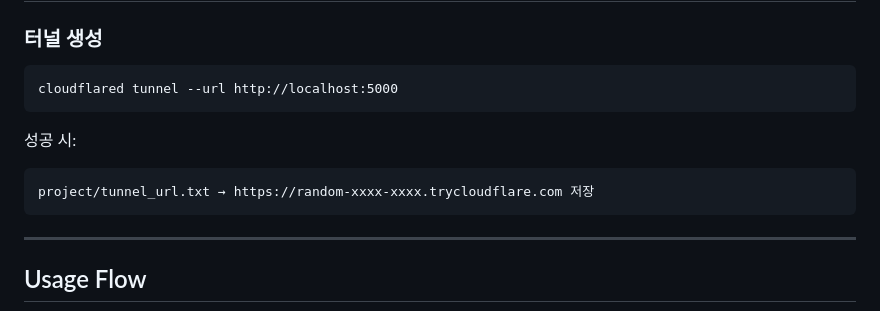
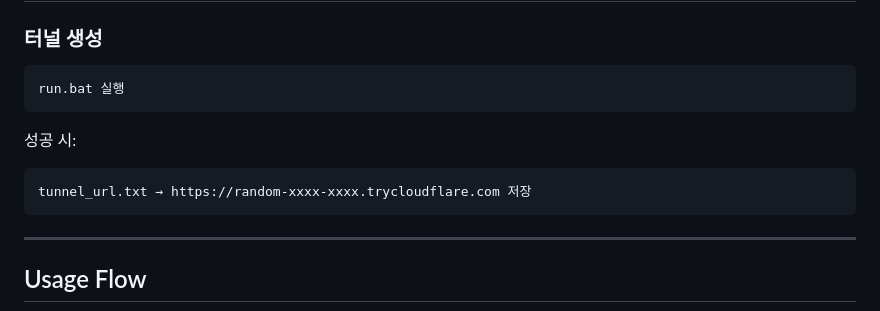
Before and after one commit to movenb3at/snap-pocket, a Markdown page: README.md, the part around the change. Drawn GitHub-style.

````diff
--- a/README.md
+++ b/README.md
@@ -128,13 +128,13 @@ http://127.0.0.1:5000/main_page
 ### 터널 생성
 
 ```
-cloudflared tunnel --url http://localhost:5000
+run.bat 실행
 ```
 
 성공 시:
 
 ```
-project/tunnel_url.txt → https://random-xxxx-xxxx.trycloudflare.com 저장
+tunnel_url.txt → https://random-xxxx-xxxx.trycloudflare.com 저장
 ```
 
 ---
````
